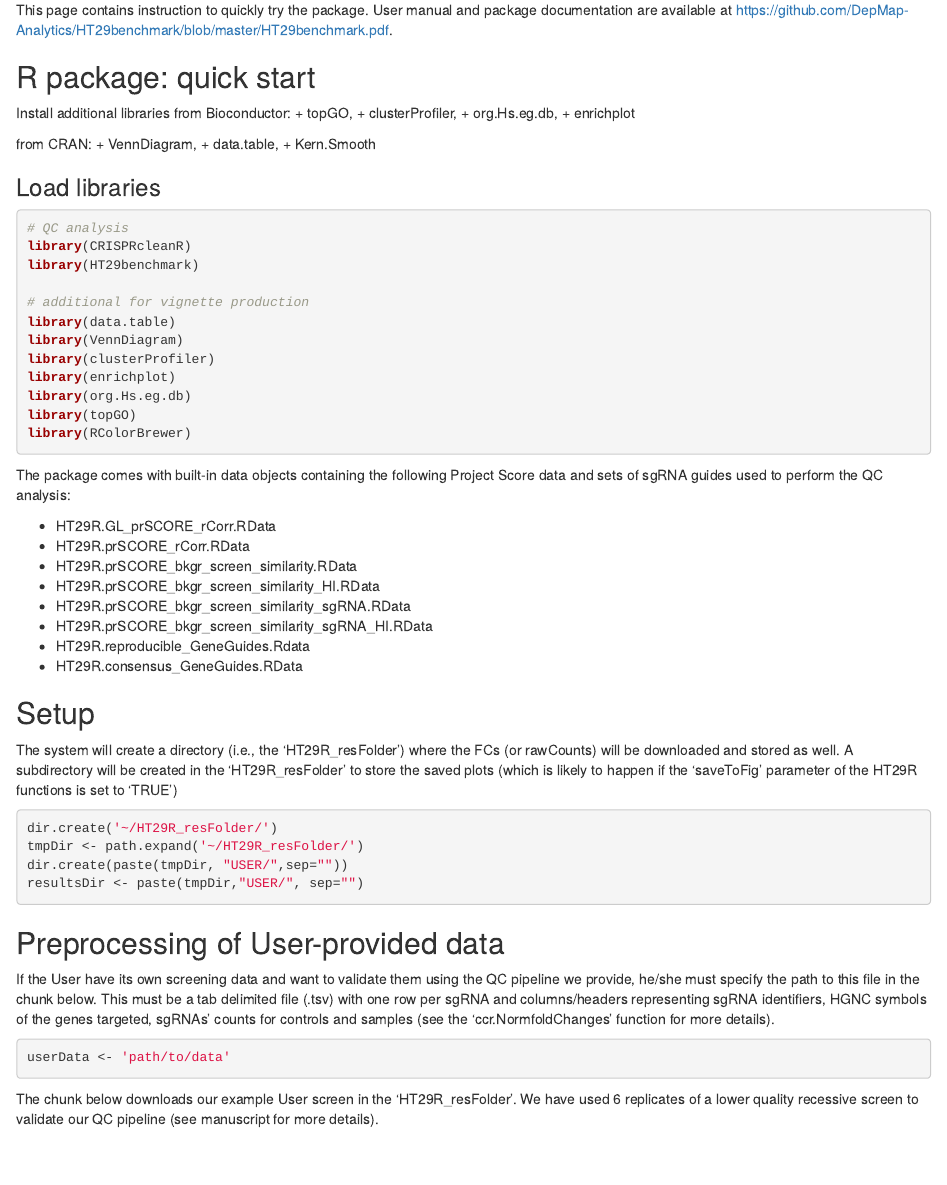
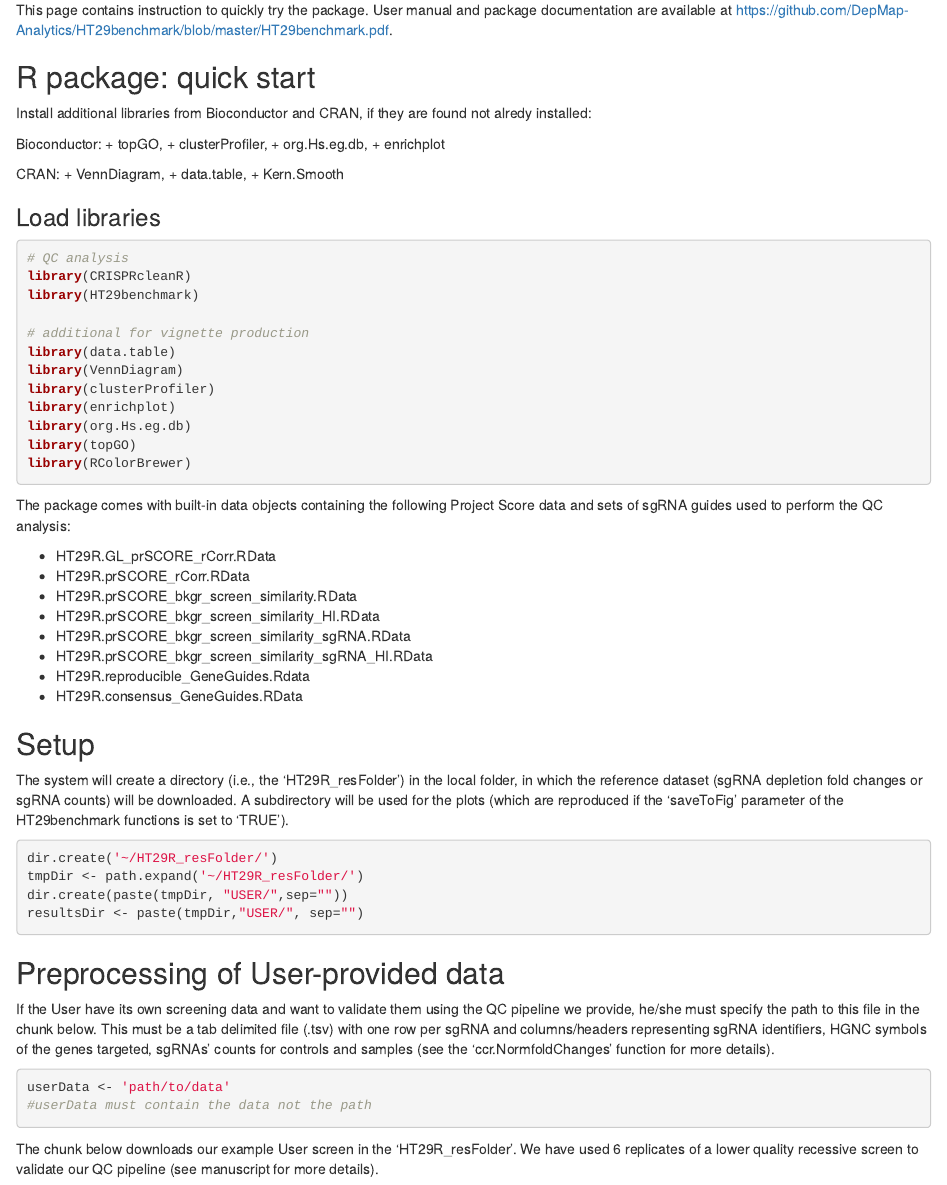
Before and after one commit to DepMap-Analytics/HT29benchmark, an R Markdown document (vignette/HT29R_package_demo_dev.Rmd): the page in a window 1100 px wide, from 280 px down. Rendered offline with R 4.5, knitr and Pandoc, with nearby package versions; some code elsewhere in the file could not run offline; common packages that the code uses without loading them are loaded.

Commit message:
vignette amended

````diff
--- a/vignette/HT29R_package_demo_dev.Rmd
+++ b/vignette/HT29R_package_demo_dev.Rmd
@@ -20,28 +20,35 @@ knitr::opts_chunk$set(echo = T,
 
 ## R package: quick start
 
-Install additional libraries from Bioconductor:
+Install additional libraries from Bioconductor and CRAN, if they are found not
+alredy installed:
+
+Bioconductor:
 + topGO,
 + clusterProfiler,
 + org.Hs.eg.db,
 + enrichplot
 
-from CRAN:
+CRAN:
 + VennDiagram,
 + data.table,
 + Kern.Smooth
 
 ```{r eval=FALSE, include=FALSE}
-
 if (!require("BiocManager", quietly = TRUE))
     install.packages("BiocManager")
 
-BiocManager::install(c("topGO", "clusterProfiler","org.Hs.eg.db","enrichplot"))
+toInstall<- setdiff(c("topGO", "clusterProfiler","org.Hs.eg.db","enrichplot"),rownames(installed.packages()))
+
+BiocManager::install(toInstall)
 ```
 
 
 ```{r eval=FALSE, include=FALSE}
-install.packages(c("VennDiagram", "data.table", "KernSmooth"))
+
+toInstall<- setdiff(c("VennDiagram", "data.table", "KernSmooth"),rownames(installed.packages()))
+
+install.packages(toInstall)
 ```
 
 ### Load libraries
@@ -74,7 +81,7 @@ The package comes with built-in data objects containing the following Project Sc
 
 ## Setup
 
-The system will create a directory (i.e., the 'HT29R_resFolder') where the FCs (or rawCounts) will be downloaded and stored as well. A subdirectory will be created in the 'HT29R_resFolder' to store the saved plots (which is likely to happen if the 'saveToFig' parameter of the HT29R functions is set to 'TRUE')
+The system will create a directory (i.e., the 'HT29R_resFolder') in the local folder, in which the reference dataset (sgRNA depletion fold changes or sgRNA counts) will be downloaded. A subdirectory will be used for the plots (which are reproduced if the 'saveToFig' parameter of the HT29benchmark functions is set to 'TRUE').
 
 ```{r warning=FALSE}
 dir.create('~/HT29R_resFolder/')
@@ -89,6 +96,8 @@ If the User have its own screening data and want to validate them using the QC p
 
 ```{r echo=TRUE}
 userData <- 'path/to/data'
+#userData must contain the data not the path
+
 ```
 
 The chunk below downloads our example User screen in the 'HT29R_resFolder'. We have used 6 replicates of a lower quality recessive screen to validate our QC pipeline (see manuscript for more details).
````
Also changed, not shown: R/HT29benchmark.R (+1 -0 lines), vignette/HT29R_package_demo_dev.Rmd (3 more changed lines), 1 other file.
